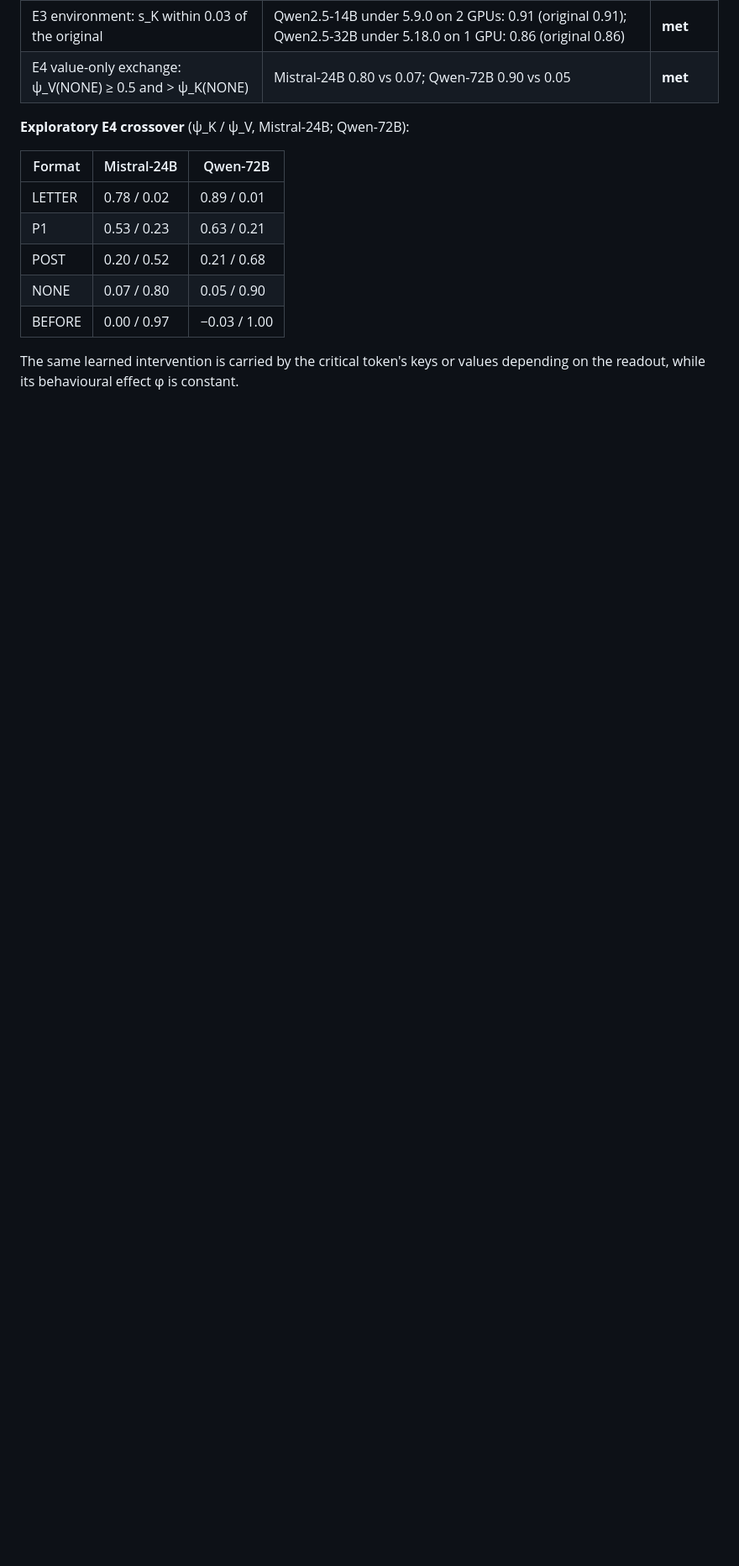
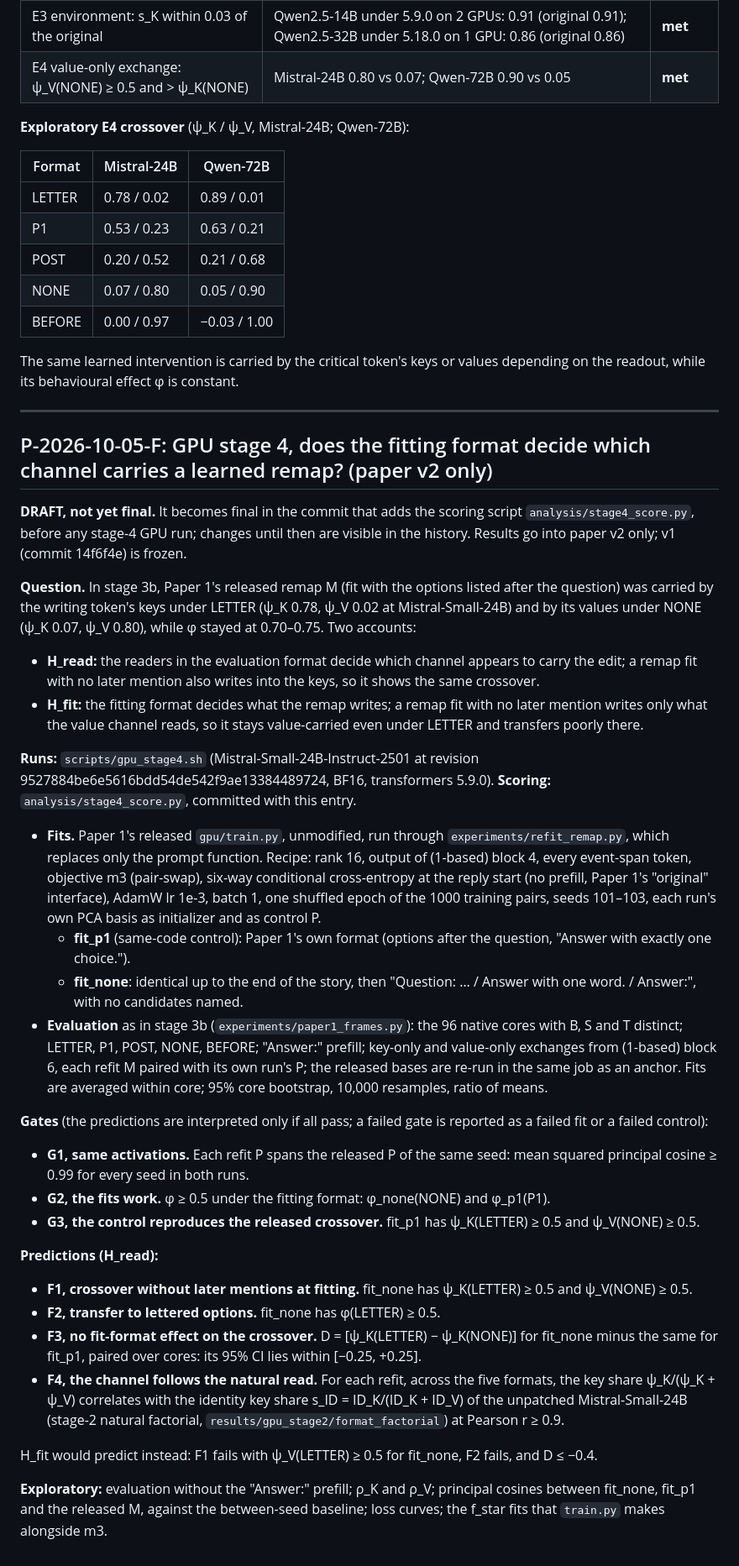
Before and after one commit to syedzahedi1990/Causal-keys, a Markdown page: docs/PREREGISTRATION.md, the part around the change. Shown at 84% size. Rendered like a GitHub page; blank space fills up the shorter version.

Commit message:
Draft preregistration F (stage 4: refit the remap under no-mention); finalised with its scorer before any run
Co-Authored-By: Claude Opus 5.5 <noreply@anthropic.com>
Claude-Session: https://claude.ai/code/session_014biXxrW7fY6tQGeSRVrUT8

```diff
--- a/docs/PREREGISTRATION.md
+++ b/docs/PREREGISTRATION.md
@@ -225,3 +225,34 @@ An exploratory CPU pilot was run before this entry (Qwen2.5-1.5B, n = 40; `resul
 | BEFORE | 0.00 / 0.97 | −0.03 / 1.00 |
 
 The same learned intervention is carried by the critical token's keys or values depending on the readout, while its behavioural effect φ is constant.
+
+---
+
+## P-2026-10-05-F: GPU stage 4, does the fitting format decide which channel carries a learned remap? (paper v2 only)
+
+**DRAFT, not yet final.** It becomes final in the commit that adds the scoring script `analysis/stage4_score.py`, before any stage-4 GPU run; changes until then are visible in the history. Results go into paper v2 only; v1 (commit 14f6f4e) is frozen.
+
+**Question.** In stage 3b, Paper 1's released remap M (fit with the options listed after the question) was carried by the writing token's keys under LETTER (ψ_K 0.78, ψ_V 0.02 at Mistral-Small-24B) and by its values under NONE (ψ_K 0.07, ψ_V 0.80), while φ stayed at 0.70–0.75. Two accounts:
+- **H_read:** the readers in the evaluation format decide which channel appears to carry the edit; a remap fit with no later mention also writes into the keys, so it shows the same crossover.
+- **H_fit:** the fitting format decides what the remap writes; a remap fit with no later mention writes only what the value channel reads, so it stays value-carried even under LETTER and transfers poorly there.
+
+**Runs:** `scripts/gpu_stage4.sh` (Mistral-Small-24B-Instruct-2501 at revision 9527884be6e5616bdd54de542f9ae13384489724, BF16, transformers 5.9.0). **Scoring:** `analysis/stage4_score.py`, committed with this entry.
+- **Fits.** Paper 1's released `gpu/train.py`, unmodified, run through `experiments/refit_remap.py`, which replaces only the prompt function. Recipe: rank 16, output of (1-based) block 4, every event-span token, objective m3 (pair-swap), six-way conditional cross-entropy at the reply start (no prefill, Paper 1's "original" interface), AdamW lr 1e-3, batch 1, one shuffled epoch of the 1000 training pairs, seeds 101–103, each run's own PCA basis as initializer and as control P.
+  - **fit_p1** (same-code control): Paper 1's own format (options after the question, "Answer with exactly one choice.").
+  - **fit_none**: identical up to the end of the story, then "Question: … / Answer with one word. / Answer:", with no candidates named.
+- **Evaluation** as in stage 3b (`experiments/paper1_frames.py`): the 96 native cores with B, S and T distinct; LETTER, P1, POST, NONE, BEFORE; "Answer:" prefill; key-only and value-only exchanges from (1-based) block 6, each refit M paired with its own run's P; the released bases are re-run in the same job as an anchor. Fits are averaged within core; 95% core bootstrap, 10,000 resamples, ratio of means.
+
+**Gates** (the predictions are interpreted only if all pass; a failed gate is reported as a failed fit or a failed control):
+- **G1, same activations.** Each refit P spans the released P of the same seed: mean squared principal cosine ≥ 0.99 for every seed in both runs.
+- **G2, the fits work.** φ ≥ 0.5 under the fitting format: φ_none(NONE) and φ_p1(P1).
+- **G3, the control reproduces the released crossover.** fit_p1 has ψ_K(LETTER) ≥ 0.5 and ψ_V(NONE) ≥ 0.5.
+
+**Predictions (H_read):**
+- **F1, crossover without later mentions at fitting.** fit_none has ψ_K(LETTER) ≥ 0.5 and ψ_V(NONE) ≥ 0.5.
+- **F2, transfer to lettered options.** fit_none has φ(LETTER) ≥ 0.5.
+- **F3, no fit-format effect on the crossover.** D = [ψ_K(LETTER) − ψ_K(NONE)] for fit_none minus the same for fit_p1, paired over cores: its 95% CI lies within [−0.25, +0.25].
+- **F4, the channel follows the natural read.** For each refit, across the five formats, the key share ψ_K/(ψ_K + ψ_V) correlates with the identity key share s_ID = ID_K/(ID_K + ID_V) of the unpatched Mistral-Small-24B (stage-2 natural factorial, `results/gpu_stage2/format_factorial`) at Pearson r ≥ 0.9.
+
+H_fit would predict instead: F1 fails with ψ_V(LETTER) ≥ 0.5 for fit_none, F2 fails, and D ≤ −0.4.
+
+**Exploratory:** evaluation without the "Answer:" prefill; ρ_K and ρ_V; principal cosines between fit_none, fit_p1 and the released M, against the between-seed baseline; loss curves; the f_star fits that `train.py` makes alongside m3.
```
